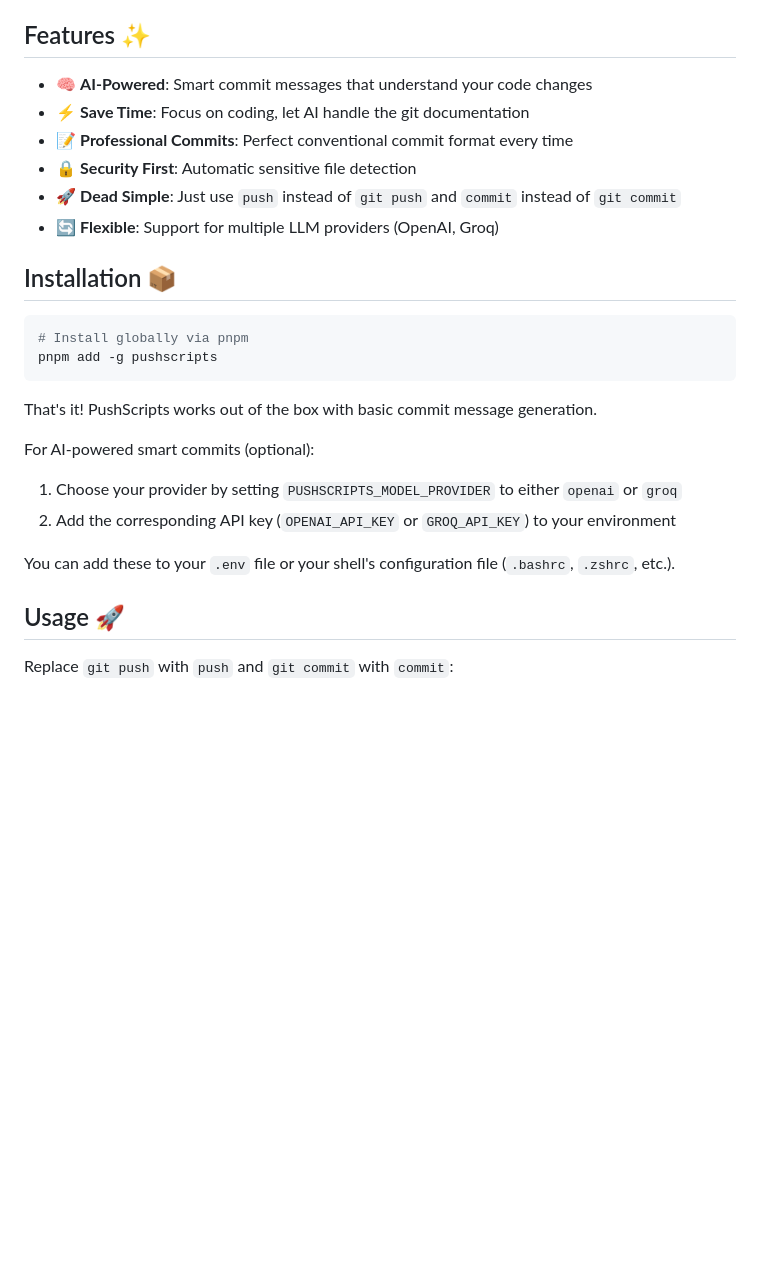
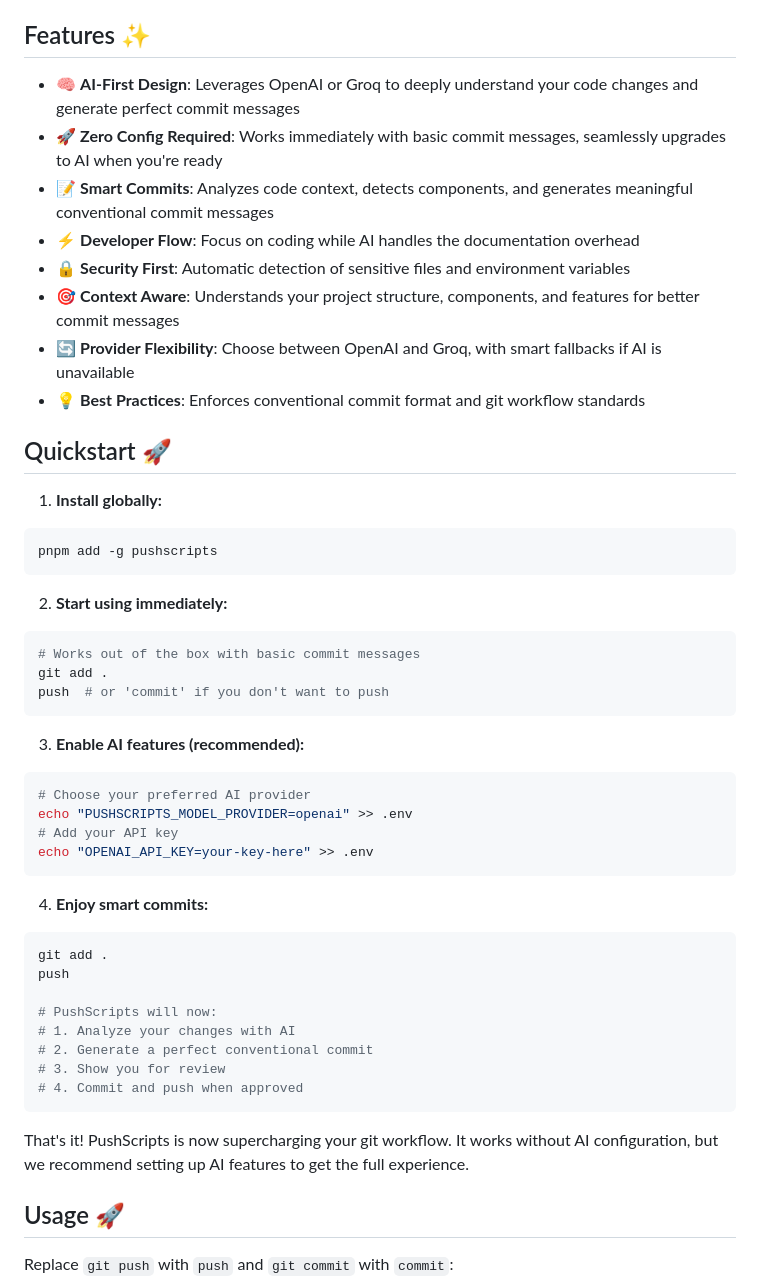
Before and after one commit to caterpillarC15/pushscripts, a Markdown page: README.md, the part around one of its changes. Rendered like a GitHub page; blank space fills up the shorter version.

Commit message:
docs: update README with new setup instructions

````diff
--- a/README.md
+++ b/README.md
@@ -6,27 +6,50 @@ PushScripts supercharges your git workflow with AI. Stop writing commit messages
 
 ## Features ✨
 
-- 🧠 **AI-Powered**: Smart commit messages that understand your code changes
-- ⚡ **Save Time**: Focus on coding, let AI handle the git documentation
-- 📝 **Professional Commits**: Perfect conventional commit format every time
-- 🔒 **Security First**: Automatic sensitive file detection
-- 🚀 **Dead Simple**: Just use `push` instead of `git push` and `commit` instead of `git commit`
-- 🔄 **Flexible**: Support for multiple LLM providers (OpenAI, Groq)
+- 🧠 **AI-First Design**: Leverages OpenAI or Groq to deeply understand your code changes and generate perfect commit messages
+- 🚀 **Zero Config Required**: Works immediately with basic commit messages, seamlessly upgrades to AI when you're ready
+- 📝 **Smart Commits**: Analyzes code context, detects components, and generates meaningful conventional commit messages
+- ⚡ **Developer Flow**: Focus on coding while AI handles the documentation overhead
+- 🔒 **Security First**: Automatic detection of sensitive files and environment variables
+- 🎯 **Context Aware**: Understands your project structure, components, and features for better commit messages
+- 🔄 **Provider Flexibility**: Choose between OpenAI and Groq, with smart fallbacks if AI is unavailable
+- 💡 **Best Practices**: Enforces conventional commit format and git workflow standards
 
-## Installation 📦
+## Quickstart 🚀
 
+1. **Install globally:**
 ```bash
-# Install globally via pnpm
 pnpm add -g pushscripts
 ```
 
-That's it! PushScripts works out of the box with basic commit message generation.
+2. **Start using immediately:**
+```bash
+# Works out of the box with basic commit messages
+git add .
+push  # or 'commit' if you don't want to push
+```
 
-For AI-powered smart commits (optional):
-1. Choose your provider by setting `PUSHSCRIPTS_MODEL_PROVIDER` to either `openai` or `groq`
-2. Add the corresponding API key (`OPENAI_API_KEY` or `GROQ_API_KEY`) to your environment
+3. **Enable AI features (recommended):**
+```bash
+# Choose your preferred AI provider
+echo "PUSHSCRIPTS_MODEL_PROVIDER=openai" >> .env
+# Add your API key
+echo "OPENAI_API_KEY=your-key-here" >> .env
+```
 
-You can add these to your `.env` file or your shell's configuration file (`.bashrc`, `.zshrc`, etc.).
+4. **Enjoy smart commits:**
+```bash
+git add .
+push
+
+# PushScripts will now:
+# 1. Analyze your changes with AI
+# 2. Generate a perfect conventional commit
+# 3. Show you for review
+# 4. Commit and push when approved
+```
+
+That's it! PushScripts is now supercharging your git workflow. It works without AI configuration, but we recommend setting up AI features to get the full experience.
 
 ## Usage 🚀
 
````
Also changed, not shown: other parts of README.md (+42 -42 lines).
